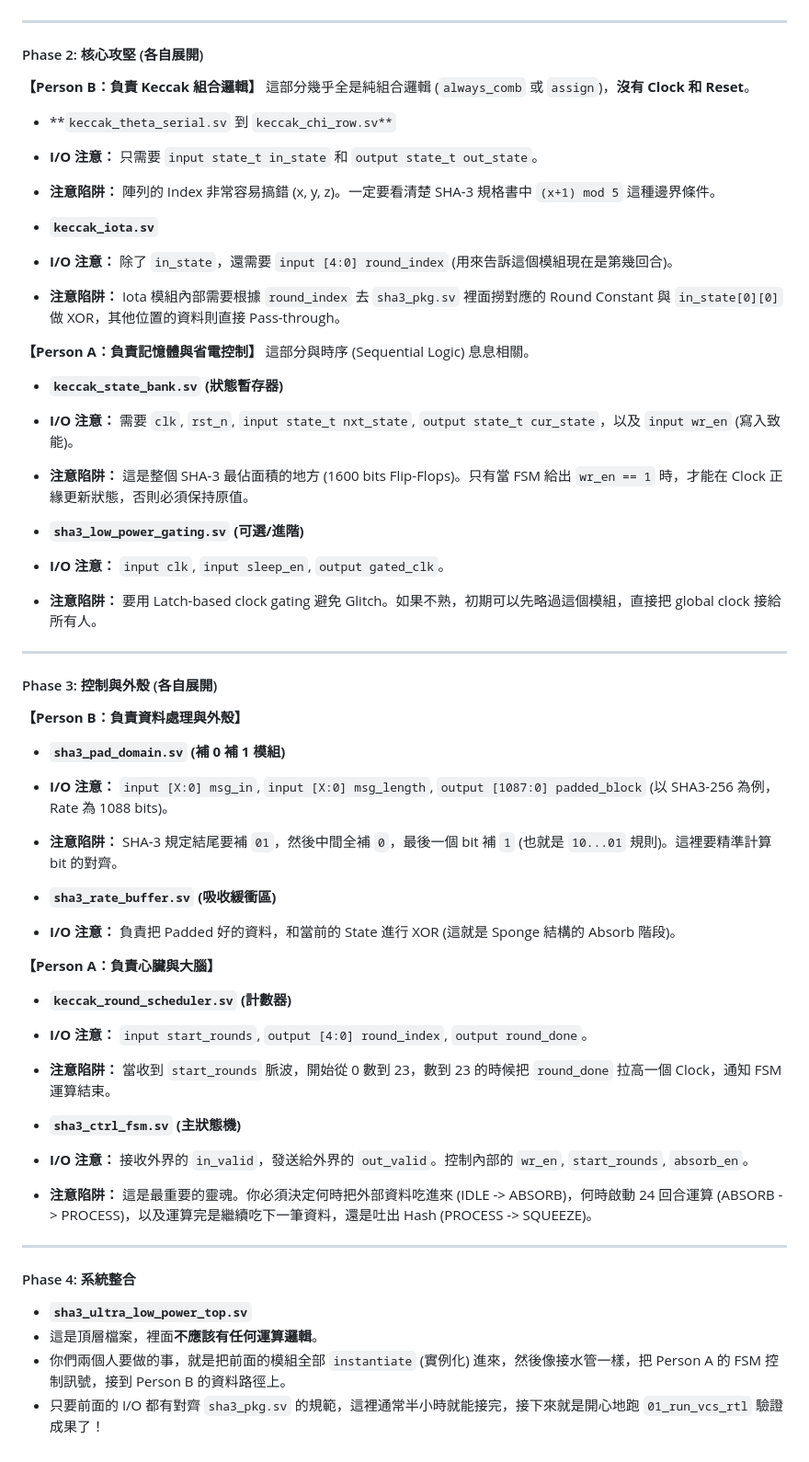
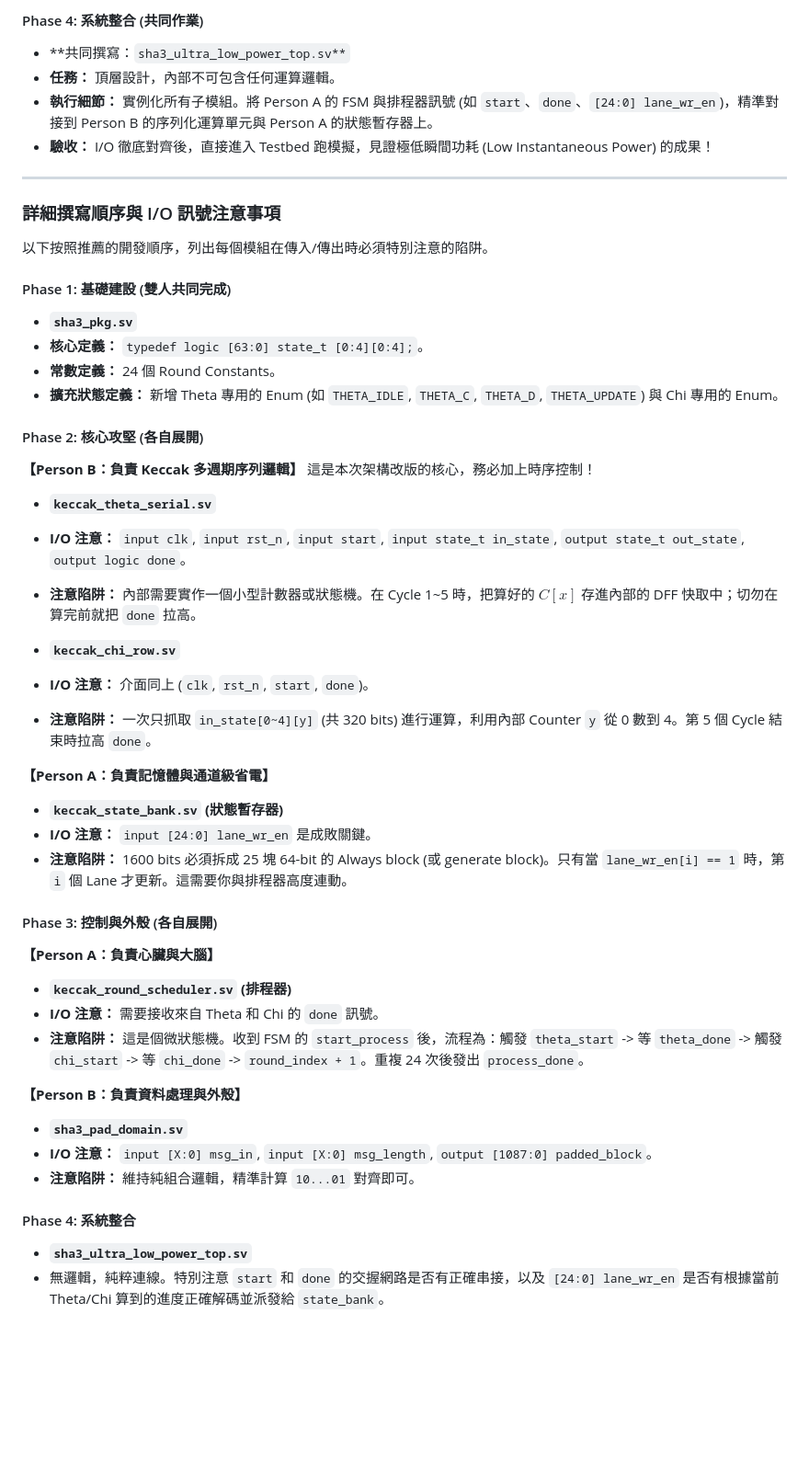
Before and after one commit to Jason1759108/SHA3_undergraduate_research, a Markdown page: 分工說明.md, the part around one of its changes. Shown at 92% size. GitHub-like rendering; blank space fills up the shorter version.

```diff
--- a/分工說明.md
+++ b/分工說明.md
@@ -83,72 +109,69 @@
+#### Phase 4: 系統整合 (共同作業)
+
+* **共同撰寫：`sha3_ultra_low_power_top.sv**`
+* **任務：** 頂層設計，內部不可包含任何運算邏輯。
+* **執行細節：** 實例化所有子模組。將 Person A 的 FSM 與排程器訊號 (如 `start`、`done`、`[24:0] lane_wr_en`)，精準對接到 Person B 的序列化運算單元與 Person A 的狀態暫存器上。
+* **驗收：** I/O 徹底對齊後，直接進入 Testbed 跑模擬，見證極低瞬間功耗 (Low Instantaneous Power) 的成果！
 
 
 
 ---
 
-#### Phase 2: 核心攻堅 (各自展開)
+### 詳細撰寫順序與 I/O 訊號注意事項
 
-**【Person B：負責 Keccak 組合邏輯】**
-這部分幾乎全是純組合邏輯 (`always_comb` 或 `assign`)，**沒有 Clock 和 Reset**。
+以下按照推薦的開發順序，列出每個模組在傳入/傳出時必須特別注意的陷阱。
 
-* **`keccak_theta_serial.sv` 到 `keccak_chi_row.sv**`
-* **I/O 注意：** 只需要 `input state_t in_state` 和 `output state_t out_state`。
-* **注意陷阱：** 陣列的 Index 非常容易搞錯 (x, y, z)。一定要看清楚 SHA-3 規格書中 `(x+1) mod 5` 這種邊界條件。
+#### Phase 1: 基礎建設 (雙人共同完成)
 
-
-* **`keccak_iota.sv`**
-* **I/O 注意：** 除了 `in_state`，還需要 `input [4:0] round_index` (用來告訴這個模組現在是第幾回合)。
-* **注意陷阱：** Iota 模組內部需要根據 `round_index` 去 `sha3_pkg.sv` 裡面撈對應的 Round Constant 與 `in_state[0][0]` 做 XOR，其他位置的資料則直接 Pass-through。
+* **`sha3_pkg.sv`**
+* **核心定義：** `typedef logic [63:0] state_t [0:4][0:4];`。
+* **常數定義：** 24 個 Round Constants。
+* **擴充狀態定義：** 新增 Theta 專用的 Enum (如 `THETA_IDLE`, `THETA_C`, `THETA_D`, `THETA_UPDATE`) 與 Chi 專用的 Enum。
 
 
 
-**【Person A：負責記憶體與省電控制】**
-這部分與時序 (Sequential Logic) 息息相關。
+#### Phase 2: 核心攻堅 (各自展開)
 
-* **`keccak_state_bank.sv` (狀態暫存器)**
-* **I/O 注意：** 需要 `clk`, `rst_n`, `input state_t nxt_state`, `output state_t cur_state`，以及 `input wr_en` (寫入致能)。
-* **注意陷阱：** 這是整個 SHA-3 最佔面積的地方 (1600 bits Flip-Flops)。只有當 FSM 給出 `wr_en == 1` 時，才能在 Clock 正緣更新狀態，否則必須保持原值。
+**【Person B：負責 Keccak 多週期序列邏輯】** 這是本次架構改版的核心，務必加上時序控制！
+
+* **`keccak_theta_serial.sv`**
+* **I/O 注意：** `input clk`, `input rst_n`, `input start`, `input state_t in_state`, `output state_t out_state`, `output logic done`。
+* **注意陷阱：** 內部需要實作一個小型計數器或狀態機。在 Cycle 1~5 時，把算好的 $C[x]$ 存進內部的 DFF 快取中；切勿在算完前就把 `done` 拉高。
 
 
-* **`sha3_low_power_gating.sv` (可選/進階)**
-* **I/O 注意：** `input clk`, `input sleep_en`, `output gated_clk`。
-* **注意陷阱：** 要用 Latch-based clock gating 避免 Glitch。如果不熟，初期可以先略過這個模組，直接把 global clock 接給所有人。
+* **`keccak_chi_row.sv`**
+* **I/O 注意：** 介面同上 (`clk`, `rst_n`, `start`, `done`)。
+* **注意陷阱：** 一次只抓取 `in_state[0~4][y]` (共 320 bits) 進行運算，利用內部 Counter `y` 從 0 數到 4。第 5 個 Cycle 結束時拉高 `done`。
 
 
 
----
+**【Person A：負責記憶體與通道級省電】**
+
+* **`keccak_state_bank.sv` (狀態暫存器)**
+* **I/O 注意：** `input [24:0] lane_wr_en` 是成敗關鍵。
+* **注意陷阱：** 1600 bits 必須拆成 25 塊 64-bit 的 Always block (或 generate block)。只有當 `lane_wr_en[i] == 1` 時，第 `i` 個 Lane 才更新。這需要你與排程器高度連動。
+
+
 
 #### Phase 3: 控制與外殼 (各自展開)
 
-**【Person B：負責資料處理與外殼】**
+**【Person A：負責心臟與大腦】**
 
-* **`sha3_pad_domain.sv` (補 0 補 1 模組)**
-* **I/O 注意：** `input [X:0] msg_in`, `input [X:0] msg_length`, `output [1087:0] padded_block` (以 SHA3-256 為例，Rate 為 1088 bits)。
-* **注意陷阱：** SHA-3 規定結尾要補 `01`，然後中間全補 `0`，最後一個 bit 補 `1` (也就是 `10...01` 規則)。這裡要精準計算 bit 的對齊。
-
-
-* **`sha3_rate_buffer.sv` (吸收緩衝區)**
-* **I/O 注意：** 負責把 Padded 好的資料，和當前的 State 進行 XOR (這就是 Sponge 結構的 Absorb 階段)。
+* **`keccak_round_scheduler.sv` (排程器)**
+* **I/O 注意：** 需要接收來自 Theta 和 Chi 的 `done` 訊號。
+* **注意陷阱：** 這是個微狀態機。收到 FSM 的 `start_process` 後，流程為：觸發 `theta_start` -> 等 `theta_done` -> 觸發 `chi_start` -> 等 `chi_done` -> `round_index + 1`。重複 24 次後發出 `process_done`。
 
 
 
-**【Person A：負責心臟與大腦】**
+**【Person B：負責資料處理與外殼】**
 
-* **`keccak_round_scheduler.sv` (計數器)**
-* **I/O 注意：** `input start_rounds`, `output [4:0] round_index`, `output round_done`。
-* **注意陷阱：** 當收到 `start_rounds` 脈波，開始從 0 數到 23，數到 23 的時候把 `round_done` 拉高一個 Clock，通知 FSM 運算結束。
+* **`sha3_pad_domain.sv`**
+* **I/O 注意：** `input [X:0] msg_in`, `input [X:0] msg_length`, `output [1087:0] padded_block`。
+* **注意陷阱：** 維持純組合邏輯，精準計算 `10...01` 對齊即可。
 
 
-* **`sha3_ctrl_fsm.sv` (主狀態機)**
-* **I/O 注意：** 接收外界的 `in_valid`，發送給外界的 `out_valid`。控制內部的 `wr_en`, `start_rounds`, `absorb_en`。
-* **注意陷阱：** 這是最重要的靈魂。你必須決定何時把外部資料吃進來 (IDLE -> ABSORB)，何時啟動 24 回合運算 (ABSORB -> PROCESS)，以及運算完是繼續吃下一筆資料，還是吐出 Hash (PROCESS -> SQUEEZE)。
-
-
-
----
 
 #### Phase 4: 系統整合
 
 * **`sha3_ultra_low_power_top.sv`**
-* 這是頂層檔案，裡面**不應該有任何運算邏輯**。
-* 你們兩個人要做的事，就是把前面的模組全部 `instantiate` (實例化) 進來，然後像接水管一樣，把 Person A 的 FSM 控制訊號，接到 Person B 的資料路徑上。
-* 只要前面的 I/O 都有對齊 `sha3_pkg.sv` 的規範，這裡通常半小時就能接完，接下來就是開心地跑 `01_run_vcs_rtl` 驗證成果了！
+* 無邏輯，純粹連線。特別注意 `start` 和 `done` 的交握網路是否有正確串接，以及 `[24:0] lane_wr_en` 是否有根據當前 Theta/Chi 算到的進度正確解碼並派發給 `state_bank`。
```
Also changed, not shown: other parts of 分工說明.md (+91 -65 lines).
